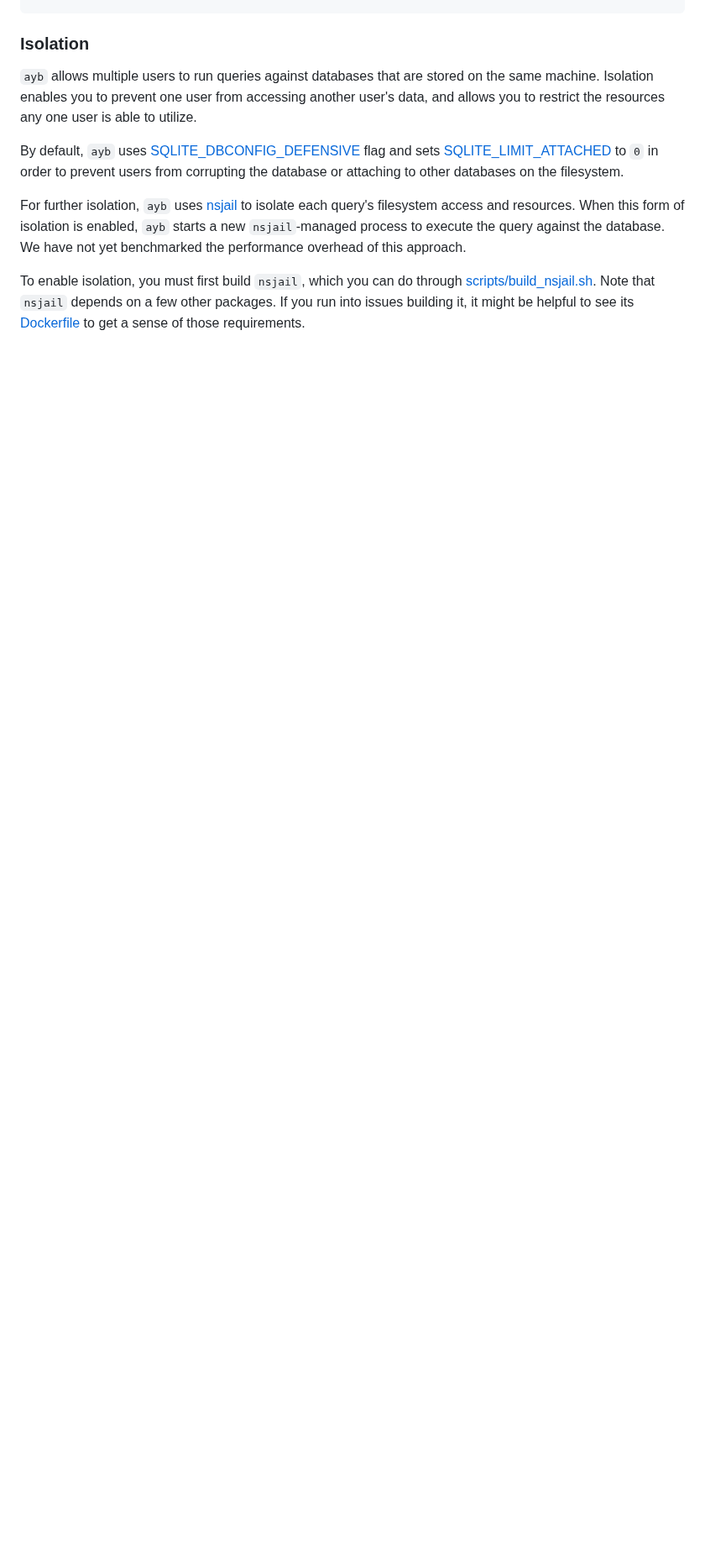
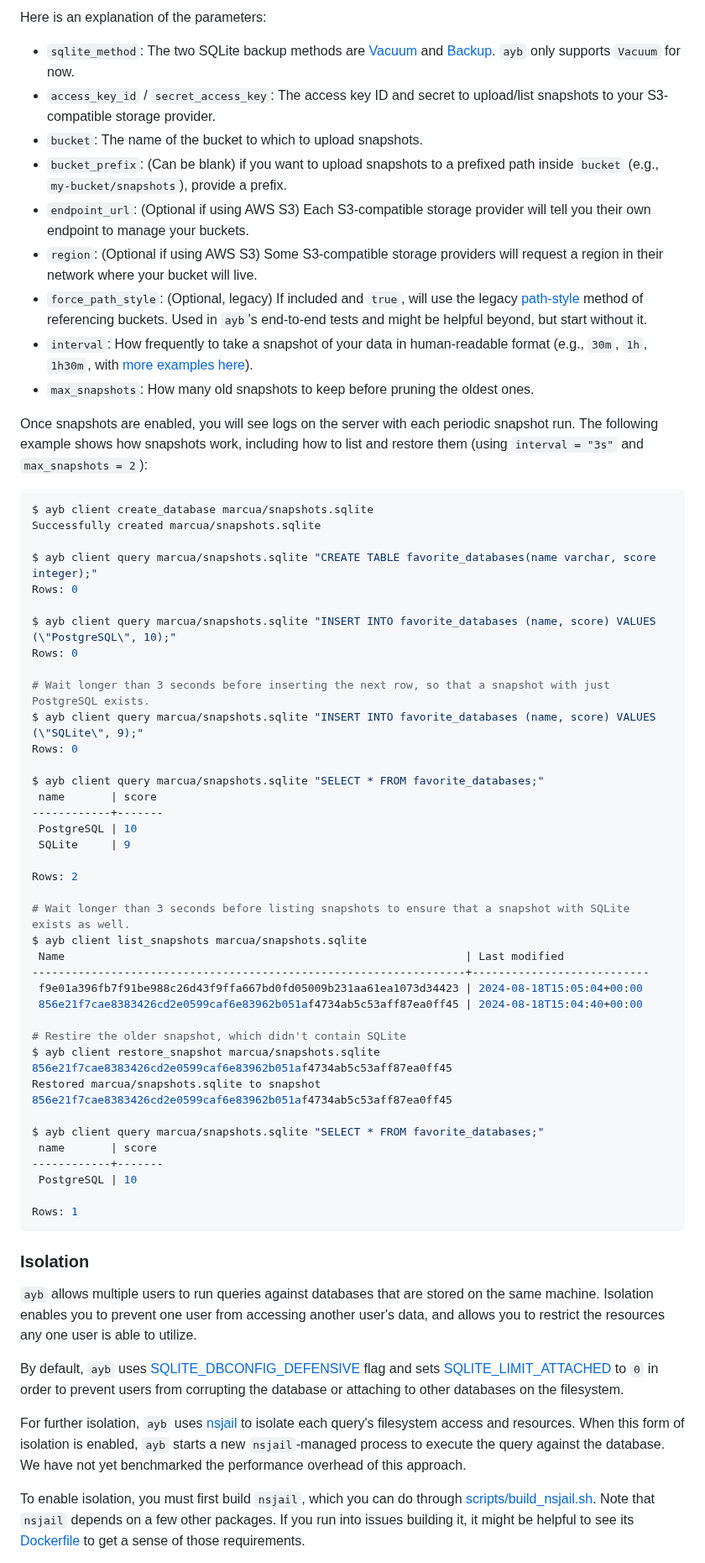
Before and after one commit to marcua/ayb, a Markdown page: README.md, the part around one of its changes. Shown at 84% size. Rendered like a GitHub page; blank space fills up the shorter version.

Commit message:
Snapshots documentation

````diff
--- a/README.md
+++ b/README.md
@@ -169,3 +195,57 @@ $ curl -w "\n" -X POST http://127.0.0.1:5433/v1/marcua/test.sqlite/query -H "aut
+Here is an explanation of the parameters:
+* `sqlite_method`: The two SQLite backup methods are [Vacuum](https://www.sqlite.org/lang_vacuum.html#vacuuminto) and [Backup](https://www.sqlite.org/backup.html). `ayb` only supports `Vacuum` for now.
+* `access_key_id` / `secret_access_key`: The access key ID and secret to upload/list snapshots to your S3-compatible storage provider.
+* `bucket`: The name of the bucket to which to upload snapshots.
+* `bucket_prefix`: (Can be blank) if you want to upload snapshots to a prefixed path inside `bucket` (e.g., `my-bucket/snapshots`), provide a prefix.
+* `endpoint_url`: (Optional if using AWS S3) Each S3-compatible storage provider will tell you their own endpoint to manage your buckets.
+* `region`: (Optional if using AWS S3) Some S3-compatible storage providers will request a region in their network where your bucket will live.
+* `force_path_style`: (Optional, legacy) If included and `true`, will use the legacy [path-style](https://docs.aws.amazon.com/AmazonS3/latest/userguide/VirtualHosting.html#path-style-access) method of referencing buckets. Used in `ayb`'s end-to-end tests and might be helpful beyond, but start without it.
+* `interval`: How frequently to take a snapshot of your data in human-readable format (e.g., `30m`, `1h`, `1h30m`, with [more examples here](https://docs.rs/go-parse-duration/latest/go_parse_duration/)).
+* `max_snapshots`: How many old snapshots to keep before pruning the oldest ones.
+
+Once snapshots are enabled, you will see logs on the server with each periodic snapshot run. The following example shows how snapshots work, including how to list and restore them (using `interval = "3s"` and `max_snapshots = 2`):
+
+```bash
+$ ayb client create_database marcua/snapshots.sqlite
+Successfully created marcua/snapshots.sqlite
+
+$ ayb client query marcua/snapshots.sqlite "CREATE TABLE favorite_databases(name varchar, score integer);"
+Rows: 0
+
+$ ayb client query marcua/snapshots.sqlite "INSERT INTO favorite_databases (name, score) VALUES (\"PostgreSQL\", 10);"
+Rows: 0
+
+# Wait longer than 3 seconds before inserting the next row, so that a snapshot with just PostgreSQL exists.
+$ ayb client query marcua/snapshots.sqlite "INSERT INTO favorite_databases (name, score) VALUES (\"SQLite\", 9);"
+Rows: 0
+
+$ ayb client query marcua/snapshots.sqlite "SELECT * FROM favorite_databases;"
+ name       | score
+------------+-------
+ PostgreSQL | 10
+ SQLite     | 9
+
+Rows: 2
+
+# Wait longer than 3 seconds before listing snapshots to ensure that a snapshot with SQLite exists as well.
+$ ayb client list_snapshots marcua/snapshots.sqlite
+ Name                                                             | Last modified
+------------------------------------------------------------------+---------------------------
+ f9e01a396fb7f91be988c26d43f9ffa667bd0fd05009b231aa61ea1073d34423 | 2024-08-18T15:05:04+00:00
+ 856e21f7cae8383426cd2e0599caf6e83962b051af4734ab5c53aff87ea0ff45 | 2024-08-18T15:04:40+00:00
+
+# Restire the older snapshot, which didn't contain SQLite
+$ ayb client restore_snapshot marcua/snapshots.sqlite 856e21f7cae8383426cd2e0599caf6e83962b051af4734ab5c53aff87ea0ff45
+Restored marcua/snapshots.sqlite to snapshot 856e21f7cae8383426cd2e0599caf6e83962b051af4734ab5c53aff87ea0ff45
+
+$ ayb client query marcua/snapshots.sqlite "SELECT * FROM favorite_databases;"
+ name       | score
+------------+-------
+ PostgreSQL | 10
+
+Rows: 1
+```
+
 ### Isolation
 `ayb` allows multiple users to run queries against databases that are
 stored on the same machine. Isolation enables you to prevent one user
````
Also changed, not shown: other parts of README.md (+28 -1 lines).
